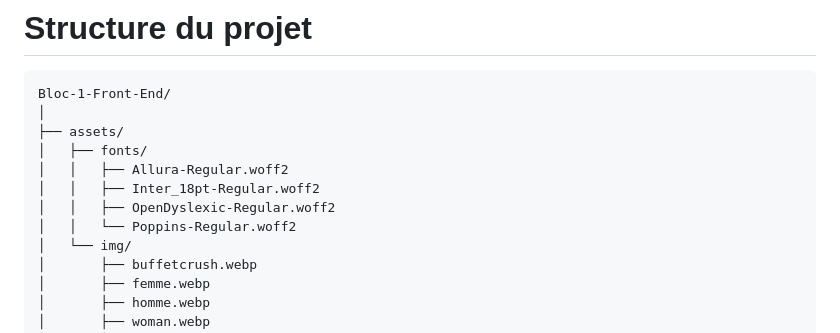
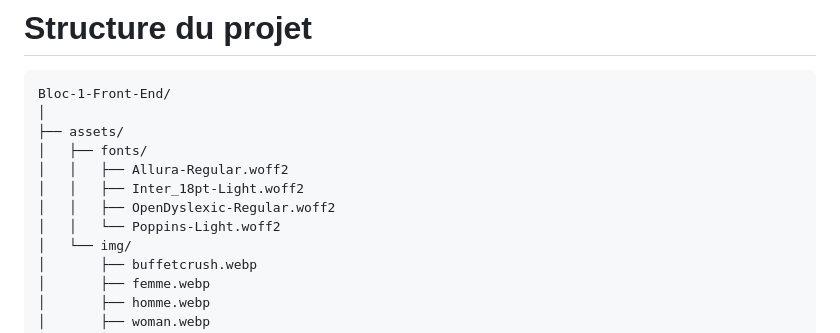
Before and after one commit to Melanie-NVS/Bloc-1-Front-End, a Markdown page: README.md, the part around the change. Rendered like a GitHub page.

Commit message:
Update font files in README.md

```diff
--- a/README.md
+++ b/README.md
@@ -252,9 +252,9 @@ Bloc-1-Front-End/
 ├── assets/
 │   ├── fonts/
 │   │   ├── Allura-Regular.woff2
-│   │   ├── Inter_18pt-Regular.woff2
+│   │   ├── Inter_18pt-Light.woff2
 │   │   ├── OpenDyslexic-Regular.woff2
-│   │   └── Poppins-Regular.woff2
+│   │   └── Poppins-Light.woff2
 │   └── img/
 │       ├── buffetcrush.webp
 │       ├── femme.webp
```
